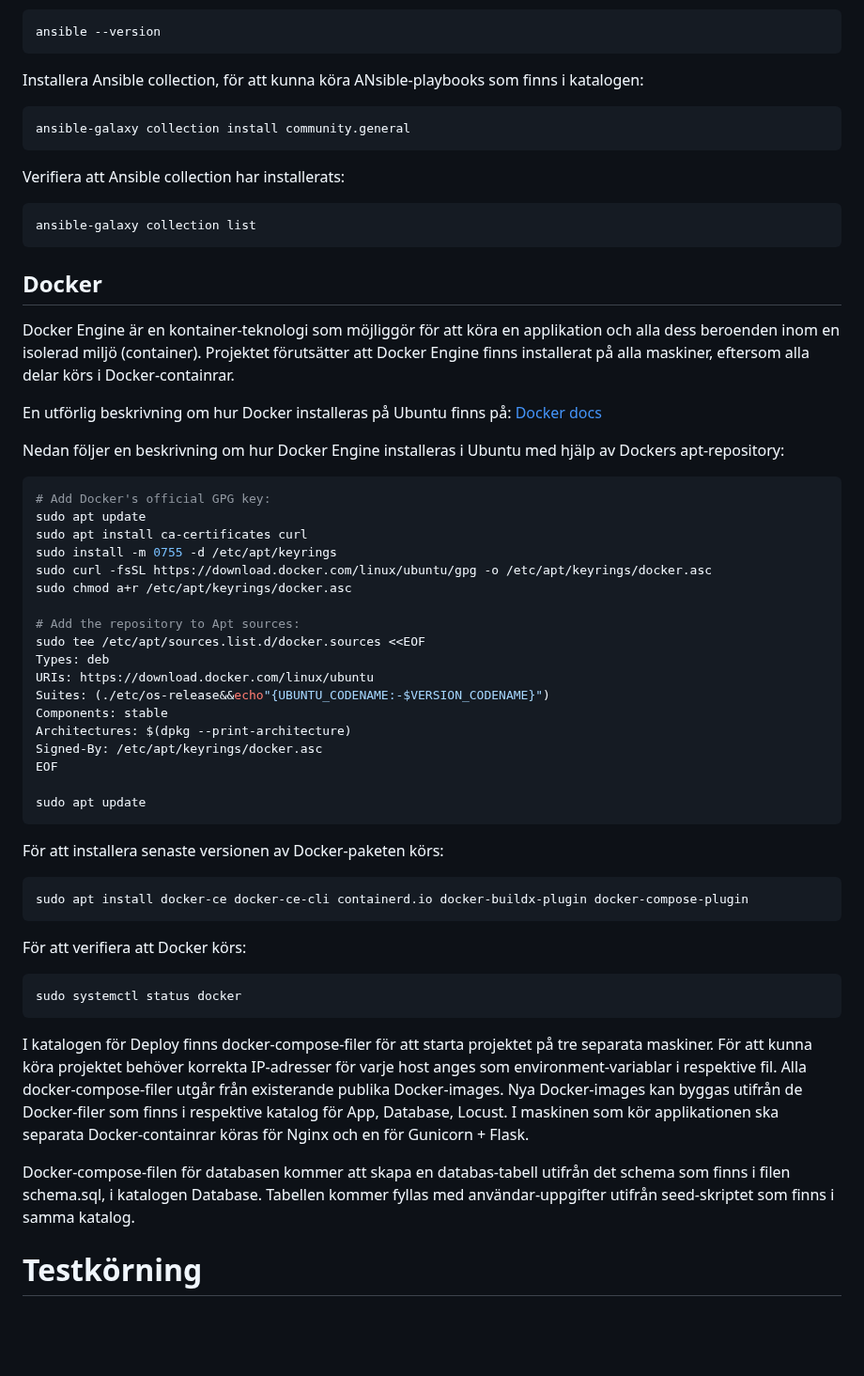
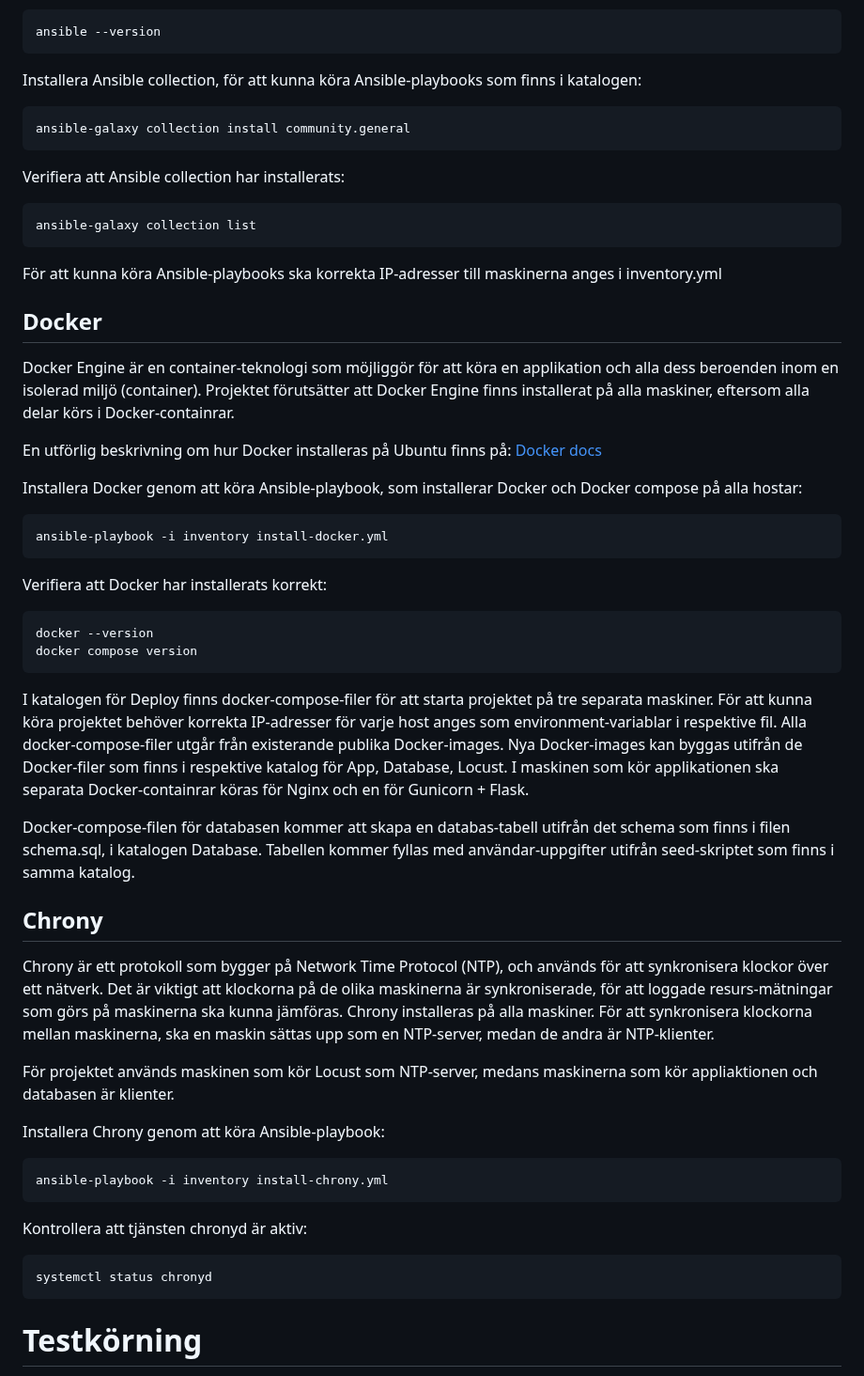
Before and after one commit to busigbil/PA1438, a Markdown page: README.md, the part around the change. Shown at 94% size. Drawn GitHub-style; blank space fills up the shorter version.

````diff
--- a/README.md
+++ b/README.md
@@ -67,7 +67,7 @@ För att kontrollera att Ansible har installerats korrekt kan följande kommando
 ```console
 ansible --version
 ```
-Installera Ansible collection, för att kunna köra ANsible-playbooks som finns i katalogen:
+Installera Ansible collection, för att kunna köra Ansible-playbooks som finns i katalogen:
 ```console
 ansible-galaxy collection install community.general
 ```
@@ -75,49 +75,40 @@ Verifiera att Ansible collection har installerats:
 ```console
 ansible-galaxy collection list
 ```
-
+För att kunna köra Ansible-playbooks ska korrekta IP-adresser till maskinerna anges i inventory.yml
 
 ## Docker
-Docker Engine är en kontainer-teknologi som möjliggör för att köra en applikation och alla dess beroenden inom en isolerad miljö (container). Projektet förutsätter att Docker Engine finns installerat på alla maskiner, eftersom alla delar körs i Docker-containrar.
+Docker Engine är en container-teknologi som möjliggör för att köra en applikation och alla dess beroenden inom en isolerad miljö (container). Projektet förutsätter att Docker Engine finns installerat på alla maskiner, eftersom alla delar körs i Docker-containrar.
 
 En utförlig beskrivning om hur Docker installeras på Ubuntu finns på: [Docker docs](https://docs.docker.com/engine/install/ubuntu/#install-using-the-repository )
 
-Nedan följer en beskrivning om hur Docker Engine installeras i Ubuntu med hjälp av Dockers apt-repository:
+Installera Docker genom att köra Ansible-playbook, som installerar Docker och Docker compose på alla hostar:
 ```console
-# Add Docker's official GPG key:
-sudo apt update
-sudo apt install ca-certificates curl
-sudo install -m 0755 -d /etc/apt/keyrings
-sudo curl -fsSL https://download.docker.com/linux/ubuntu/gpg -o /etc/apt/keyrings/docker.asc
-sudo chmod a+r /etc/apt/keyrings/docker.asc
-
-# Add the repository to Apt sources:
-sudo tee /etc/apt/sources.list.d/docker.sources <<EOF
-Types: deb
-URIs: https://download.docker.com/linux/ubuntu
-Suites: (./etc/os-release&&echo"{UBUNTU_CODENAME:-$VERSION_CODENAME}")
-Components: stable
-Architectures: $(dpkg --print-architecture)
-Signed-By: /etc/apt/keyrings/docker.asc
-EOF
-
-sudo apt update
+ansible-playbook -i inventory install-docker.yml
 ```
-För att installera senaste versionen av Docker-paketen körs:
+Verifiera att Docker har installerats korrekt:
 ```console
-sudo apt install docker-ce docker-ce-cli containerd.io docker-buildx-plugin docker-compose-plugin
-```
-För att verifiera att Docker körs:
-```console
-sudo systemctl status docker
+docker --version
+docker compose version
 ```
 
 I katalogen för Deploy finns docker-compose-filer för att starta projektet på tre separata maskiner. För att kunna köra projektet behöver korrekta IP-adresser för varje host anges som environment-variablar i respektive fil. Alla docker-compose-filer utgår från existerande publika Docker-images. Nya Docker-images kan byggas utifrån de Docker-filer som finns i respektive katalog för App, Database, Locust. I maskinen som kör applikationen ska separata Docker-containrar köras för Nginx och en för Gunicorn + Flask.
 
 Docker-compose-filen för databasen kommer att skapa en databas-tabell utifrån det schema som finns i filen schema.sql, i katalogen Database. Tabellen kommer fyllas med användar-uppgifter utifrån seed-skriptet som finns i samma katalog.
 
+## Chrony
+Chrony är ett protokoll som bygger på Network Time Protocol (NTP), och används för att synkronisera klockor över ett nätverk. Det är viktigt att klockorna på de olika maskinerna är synkroniserade, för att loggade resurs-mätningar som görs på maskinerna ska kunna jämföras. Chrony installeras på alla maskiner. För att synkronisera klockorna mellan maskinerna, ska en maskin sättas upp som en NTP-server, medan de andra är NTP-klienter.
 
+För projektet används maskinen som kör Locust som NTP-server, medans maskinerna som kör appliaktionen och databasen är klienter.
 
+Installera Chrony genom att köra Ansible-playbook:
+```console
+ansible-playbook -i inventory install-chrony.yml
+```
+Kontrollera att tjänsten chronyd är aktiv:
+```console
+systemctl status chronyd
+```
 
 # Testkörning
 För att köra en testomgång där applikationen belastas med samtidiga användare som försöker logga in, börjar man med att starta alla containrar med kommandot docker compose up -d. Genom att köra kommandot docker compose logs på enheten som har containern för Locust-skriptet, kan man se adressen för Locust webbgränssnitt, exempelvis http://0.0.0.0:8089.
````
